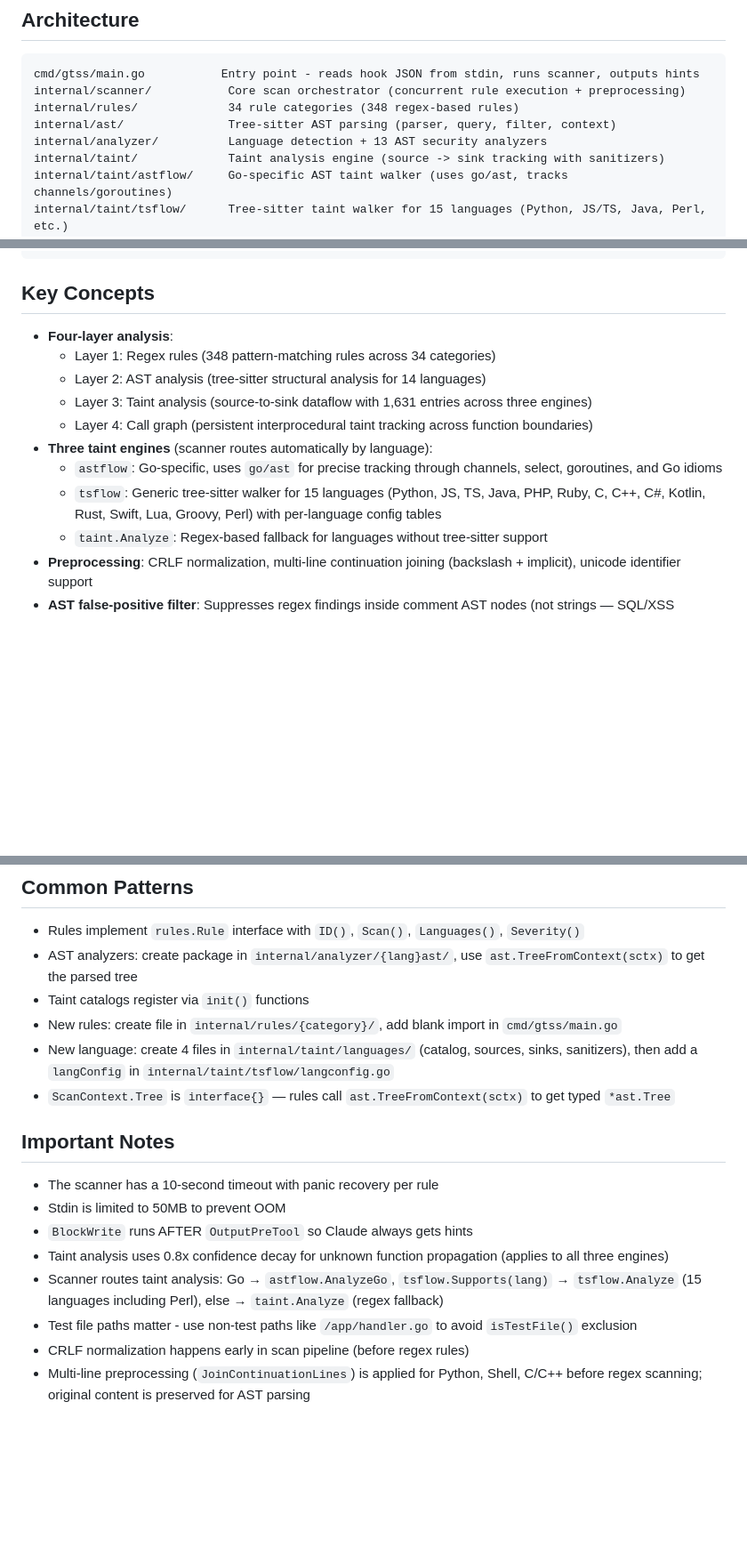
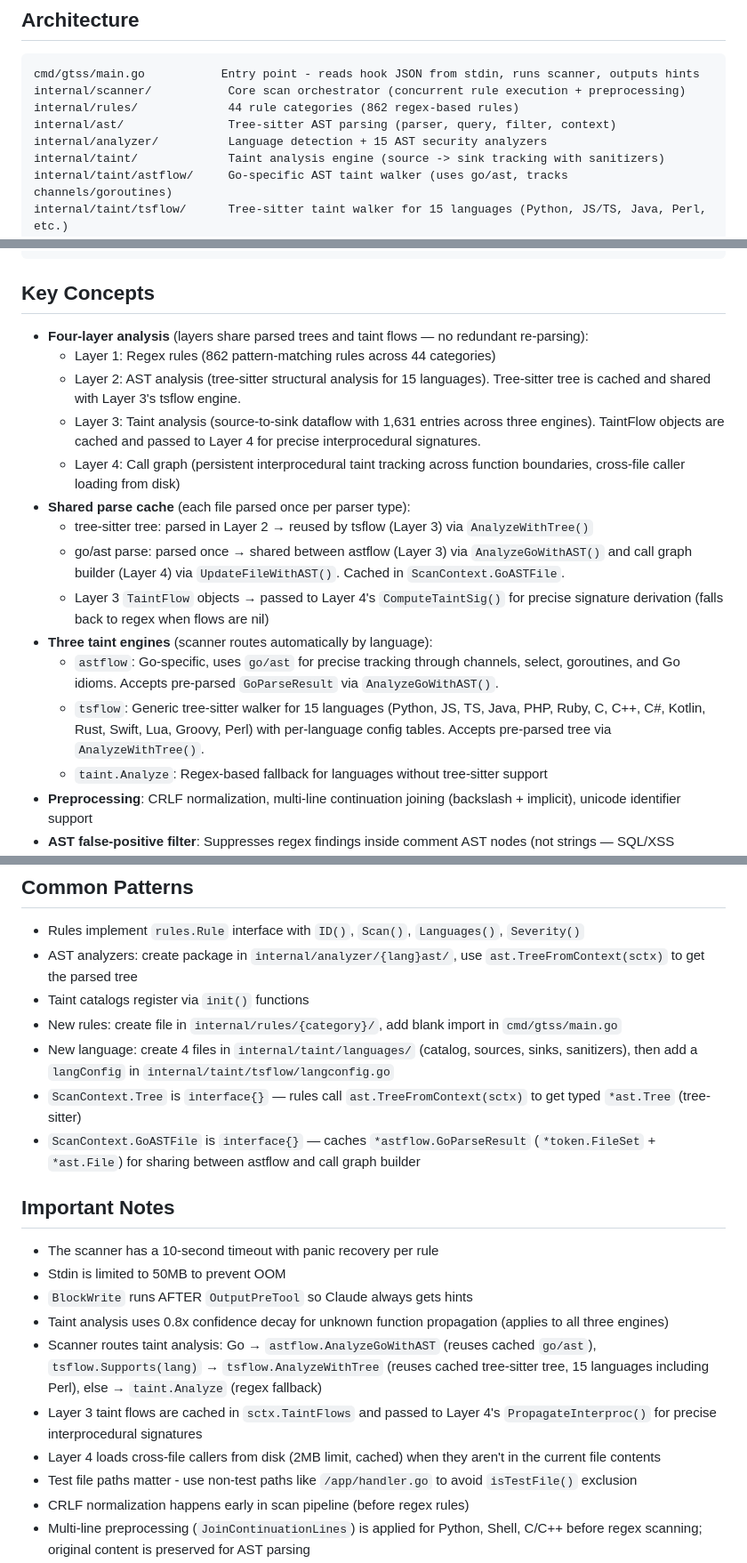
Before and after one commit to turenlabs/batou, a Markdown page: CLAUDE.md, 3 parts joined by grey strips. Shown at 89% size. Rendered like a GitHub page; blank space fills up the shorter version.

````diff
--- a/CLAUDE.md
+++ b/CLAUDE.md
@@ -9,9 +9,9 @@ GTSS is a security scanner that runs as a Claude Code hook, analyzing code for v
 ```
 cmd/gtss/main.go           Entry point - reads hook JSON from stdin, runs scanner, outputs hints
 internal/scanner/           Core scan orchestrator (concurrent rule execution + preprocessing)
-internal/rules/             34 rule categories (348 regex-based rules)
+internal/rules/             44 rule categories (862 regex-based rules)
 internal/ast/               Tree-sitter AST parsing (parser, query, filter, context)
-internal/analyzer/          Language detection + 13 AST security analyzers
+internal/analyzer/          Language detection + 15 AST security analyzers
 internal/taint/             Taint analysis engine (source -> sink tracking with sanitizers)
 internal/taint/astflow/     Go-specific AST taint walker (uses go/ast, tracks channels/goroutines)
 internal/taint/tsflow/      Tree-sitter taint walker for 15 languages (Python, JS/TS, Java, Perl, etc.)
@@ -27,14 +27,18 @@ bench/eval/                 Vulnerability app benchmarks (WebGoat, Juice Shop, D
 
 ## Key Concepts
 
-- **Four-layer analysis**:
-  - Layer 1: Regex rules (348 pattern-matching rules across 34 categories)
-  - Layer 2: AST analysis (tree-sitter structural analysis for 14 languages)
-  - Layer 3: Taint analysis (source-to-sink dataflow with 1,631 entries across three engines)
-  - Layer 4: Call graph (persistent interprocedural taint tracking across function boundaries)
+- **Four-layer analysis** (layers share parsed trees and taint flows — no redundant re-parsing):
+  - Layer 1: Regex rules (862 pattern-matching rules across 44 categories)
+  - Layer 2: AST analysis (tree-sitter structural analysis for 15 languages). Tree-sitter tree is cached and shared with Layer 3's tsflow engine.
+  - Layer 3: Taint analysis (source-to-sink dataflow with 1,631 entries across three engines). TaintFlow objects are cached and passed to Layer 4 for precise interprocedural signatures.
+  - Layer 4: Call graph (persistent interprocedural taint tracking across function boundaries, cross-file caller loading from disk)
+- **Shared parse cache** (each file parsed once per parser type):
+  - tree-sitter tree: parsed in Layer 2 → reused by tsflow (Layer 3) via `AnalyzeWithTree()`
+  - go/ast parse: parsed once → shared between astflow (Layer 3) via `AnalyzeGoWithAST()` and call graph builder (Layer 4) via `UpdateFileWithAST()`. Cached in `ScanContext.GoASTFile`.
+  - Layer 3 `TaintFlow` objects → passed to Layer 4's `ComputeTaintSig()` for precise signature derivation (falls back to regex when flows are nil)
 - **Three taint engines** (scanner routes automatically by language):
-  - `astflow`: Go-specific, uses `go/ast` for precise tracking through channels, select, goroutines, and Go idioms
-  - `tsflow`: Generic tree-sitter walker for 15 languages (Python, JS, TS, Java, PHP, Ruby, C, C++, C#, Kotlin, Rust, Swift, Lua, Groovy, Perl) with per-language config tables
+  - `astflow`: Go-specific, uses `go/ast` for precise tracking through channels, select, goroutines, and Go idioms. Accepts pre-parsed `GoParseResult` via `AnalyzeGoWithAST()`.
+  - `tsflow`: Generic tree-sitter walker for 15 languages (Python, JS, TS, Java, PHP, Ruby, C, C++, C#, Kotlin, Rust, Swift, Lua, Groovy, Perl) with per-language config tables. Accepts pre-parsed tree via `AnalyzeWithTree()`.
   - `taint.Analyze`: Regex-based fallback for languages without tree-sitter support
 - **Preprocessing**: CRLF normalization, multi-line continuation joining (backslash + implicit), unicode identifier support
 - **AST false-positive filter**: Suppresses regex findings inside comment AST nodes (not strings — SQL/XSS patterns in strings are intentional)
@@ -87,7 +91,8 @@ Note: Tree-sitter requires CGo. The Makefile sets `CGO_ENABLED=1` automatically.
 - Taint catalogs register via `init()` functions
 - New rules: create file in `internal/rules/{category}/`, add blank import in `cmd/gtss/main.go`
 - New language: create 4 files in `internal/taint/languages/` (catalog, sources, sinks, sanitizers), then add a `langConfig` in `internal/taint/tsflow/langconfig.go`
-- `ScanContext.Tree` is `interface{}` — rules call `ast.TreeFromContext(sctx)` to get typed `*ast.Tree`
+- `ScanContext.Tree` is `interface{}` — rules call `ast.TreeFromContext(sctx)` to get typed `*ast.Tree` (tree-sitter)
+- `ScanContext.GoASTFile` is `interface{}` — caches `*astflow.GoParseResult` (`*token.FileSet` + `*ast.File`) for sharing between astflow and call graph builder
 
 ## Important Notes
 
@@ -95,7 +100,9 @@ Note: Tree-sitter requires CGo. The Makefile sets `CGO_ENABLED=1` automatically.
 - Stdin is limited to 50MB to prevent OOM
 - `BlockWrite` runs AFTER `OutputPreTool` so Claude always gets hints
 - Taint analysis uses 0.8x confidence decay for unknown function propagation (applies to all three engines)
-- Scanner routes taint analysis: Go → `astflow.AnalyzeGo`, `tsflow.Supports(lang)` → `tsflow.Analyze` (15 languages including Perl), else → `taint.Analyze` (regex fallback)
+- Scanner routes taint analysis: Go → `astflow.AnalyzeGoWithAST` (reuses cached `go/ast`), `tsflow.Supports(lang)` → `tsflow.AnalyzeWithTree` (reuses cached tree-sitter tree, 15 languages including Perl), else → `taint.Analyze` (regex fallback)
+- Layer 3 taint flows are cached in `sctx.TaintFlows` and passed to Layer 4's `PropagateInterproc()` for precise interprocedural signatures
+- Layer 4 loads cross-file callers from disk (2MB limit, cached) when they aren't in the current file contents
 - Test file paths matter - use non-test paths like `/app/handler.go` to avoid `isTestFile()` exclusion
 - CRLF normalization happens early in scan pipeline (before regex rules)
 - Multi-line preprocessing (`JoinContinuationLines`) is applied for Python, Shell, C/C++ before regex scanning; original content is preserved for AST parsing
````
Also changed, not shown: README.md (+40 -15 lines).
